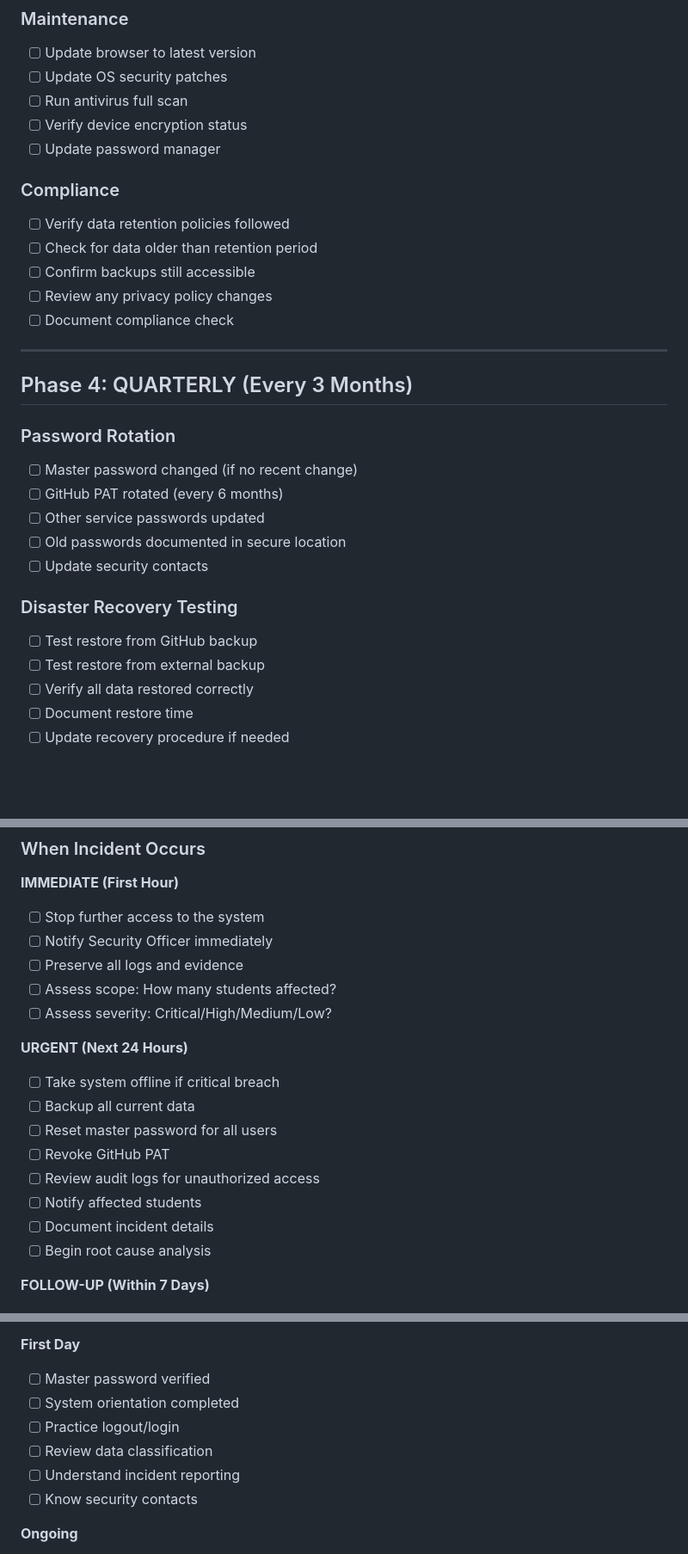
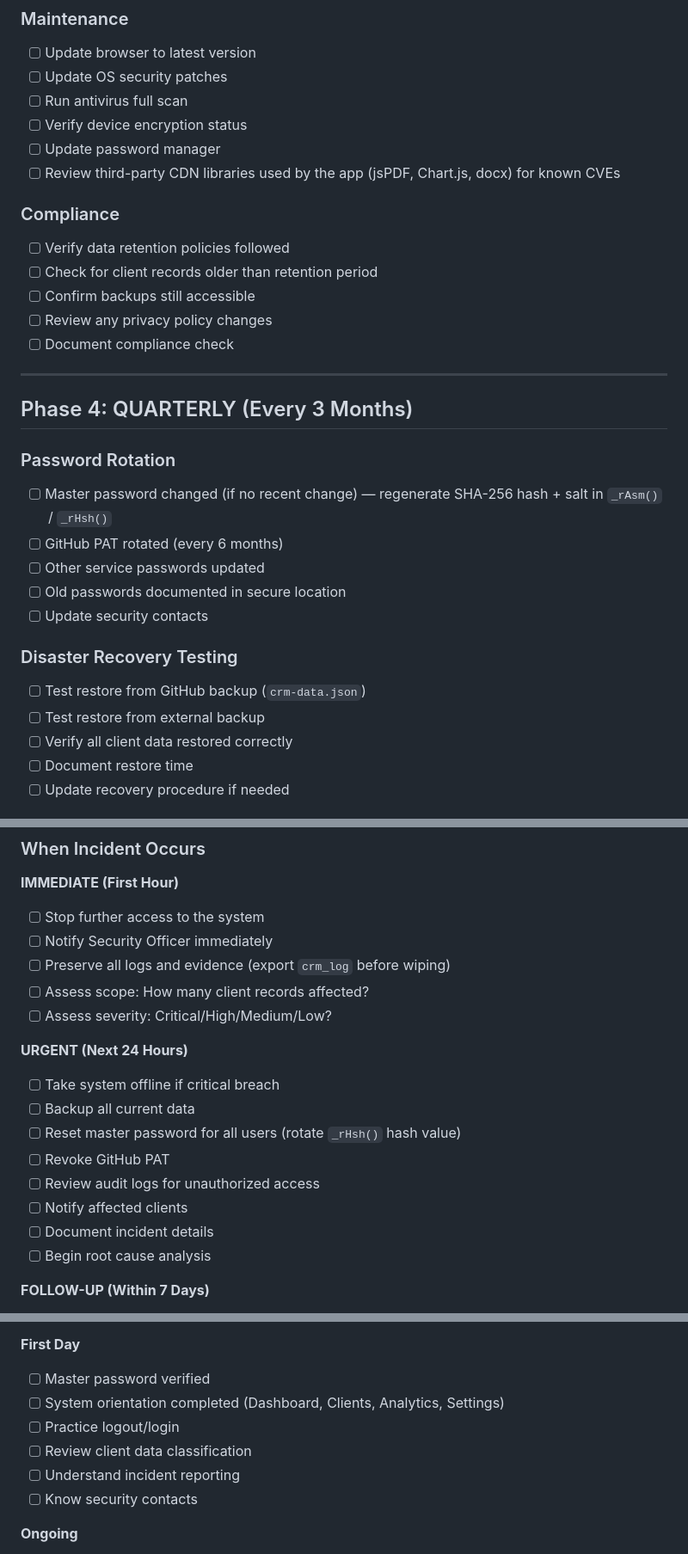
Before and after one commit to tausifmte-dot/Tausif-Working-File-Management-, a Markdown page: SECURITY.md, 3 parts joined by grey strips. Shown at 86% size. GitHub-like rendering; blank space fills up the shorter version.

```diff
--- a/SECURITY.md
+++ b/SECURITY.md
@@ -90,10 +94,11 @@
 - [ ] Run antivirus full scan
 - [ ] Verify device encryption status
 - [ ] Update password manager
+- [ ] Review third-party CDN libraries used by the app (jsPDF, Chart.js, docx) for known CVEs
 
 ### Compliance
 - [ ] Verify data retention policies followed
-- [ ] Check for data older than retention period
+- [ ] Check for client records older than retention period
 - [ ] Confirm backups still accessible
 - [ ] Review any privacy policy changes
 - [ ] Document compliance check
@@ -103,16 +108,16 @@
 ## Phase 4: QUARTERLY (Every 3 Months)
 
 ### Password Rotation
-- [ ] Master password changed (if no recent change)
+- [ ] Master password changed (if no recent change) — regenerate SHA-256 hash + salt in `_rAsm()` / `_rHsh()`
 - [ ] GitHub PAT rotated (every 6 months)
 - [ ] Other service passwords updated
 - [ ] Old passwords documented in secure location
 - [ ] Update security contacts
 
 ### Disaster Recovery Testing
-- [ ] Test restore from GitHub backup
+- [ ] Test restore from GitHub backup (`crm-data.json`)
 - [ ] Test restore from external backup
-- [ ] Verify all data restored correctly
+- [ ] Verify all client data restored correctly
 - [ ] Document restore time
 - [ ] Update recovery procedure if needed
 
@@ -171,17 +176,17 @@
 **IMMEDIATE (First Hour)**
 - [ ] Stop further access to the system
 - [ ] Notify Security Officer immediately
-- [ ] Preserve all logs and evidence
-- [ ] Assess scope: How many students affected?
+- [ ] Preserve all logs and evidence (export `crm_log` before wiping)
+- [ ] Assess scope: How many client records affected?
 - [ ] Assess severity: Critical/High/Medium/Low?
 
 **URGENT (Next 24 Hours)**
 - [ ] Take system offline if critical breach
 - [ ] Backup all current data
-- [ ] Reset master password for all users
+- [ ] Reset master password for all users (rotate `_rHsh()` hash value)
 - [ ] Revoke GitHub PAT
 - [ ] Review audit logs for unauthorized access
-- [ ] Notify affected students
+- [ ] Notify affected clients
 - [ ] Document incident details
 - [ ] Begin root cause analysis
 
@@ -240,9 +245,9 @@
 
 **First Day**
 - [ ] Master password verified
-- [ ] System orientation completed
+- [ ] System orientation completed (Dashboard, Clients, Analytics, Settings)
 - [ ] Practice logout/login
-- [ ] Review data classification
+- [ ] Review client data classification
 - [ ] Understand incident reporting
 - [ ] Know security contacts
 
```
Also changed, not shown: other parts of SECURITY.md (+18 -88 lines).
